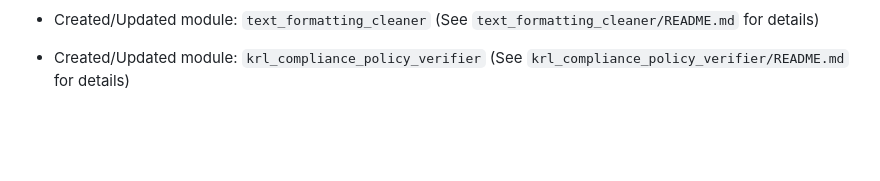
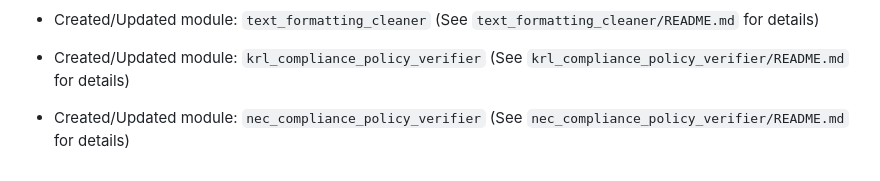
Before and after one commit to rachelsaputri/autoai, a Markdown page: README.md, the part around the change. Rendered like a GitHub page; blank space fills up the shorter version.

```diff
--- a/README.md
+++ b/README.md
@@ -516,3 +516,5 @@
 - Created/Updated module: `text_formatting_cleaner` (See `text_formatting_cleaner/README.md` for details)
 
 - Created/Updated module: `krl_compliance_policy_verifier` (See `krl_compliance_policy_verifier/README.md` for details)
+
+- Created/Updated module: `nec_compliance_policy_verifier` (See `nec_compliance_policy_verifier/README.md` for details)
```
Also changed, not shown: nec_compliance_policy_verifier/README.md (added, +25 -0 lines).
